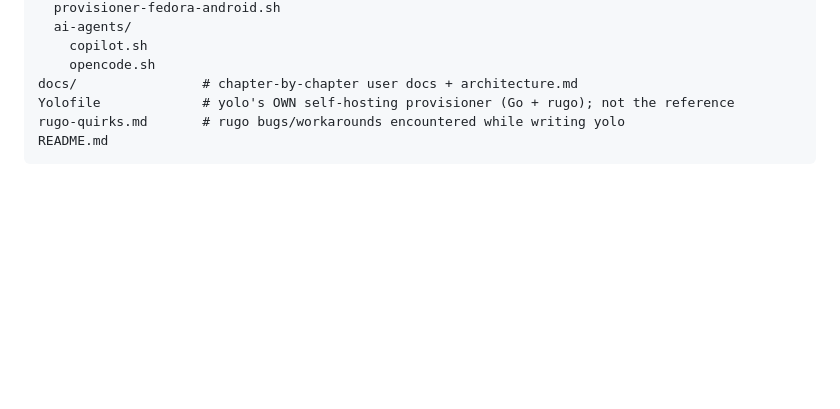
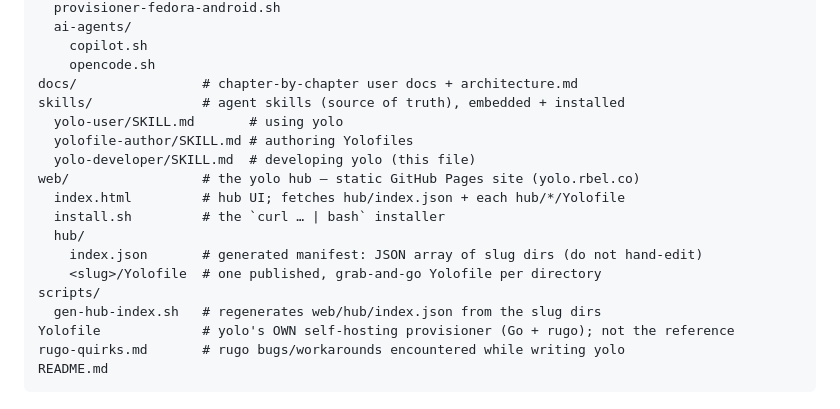
Before and after one commit to rubiojr/yolo, a Markdown page: skills/yolo-developer/SKILL.md, the part around one of its changes. Rendered like a GitHub page; blank space fills up the shorter version.

```diff
--- a/skills/yolo-developer/SKILL.md
+++ b/skills/yolo-developer/SKILL.md
@@ -62,6 +62,18 @@ provisioners/
     copilot.sh
     opencode.sh
 docs/                # chapter-by-chapter user docs + architecture.md
+skills/              # agent skills (source of truth), embedded + installed
+  yolo-user/SKILL.md       # using yolo
+  yolofile-author/SKILL.md # authoring Yolofiles
+  yolo-developer/SKILL.md  # developing yolo (this file)
+web/                 # the yolo hub — static GitHub Pages site (yolo.rbel.co)
+  index.html         # hub UI; fetches hub/index.json + each hub/*/Yolofile
+  install.sh         # the `curl … | bash` installer
+  hub/
+    index.json       # generated manifest: JSON array of slug dirs (do not hand-edit)
+    <slug>/Yolofile  # one published, grab-and-go Yolofile per directory
+scripts/
+  gen-hub-index.sh   # regenerates web/hub/index.json from the slug dirs
 Yolofile             # yolo's OWN self-hosting provisioner (Go + rugo); not the reference
 rugo-quirks.md       # rugo bugs/workarounds encountered while writing yolo
 README.md
```
Also changed, not shown: other parts of skills/yolo-developer/SKILL.md (+56 -0 lines).
